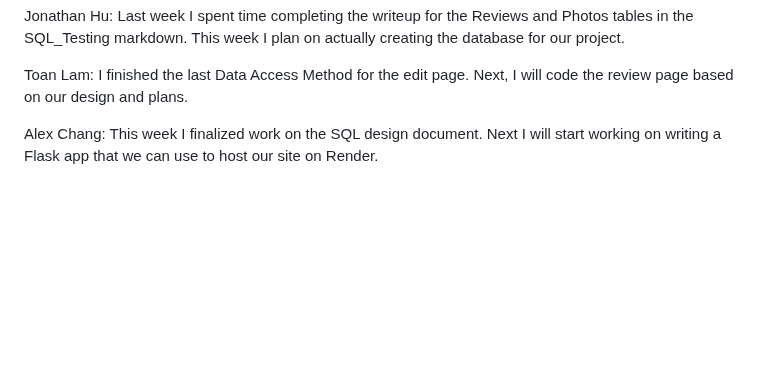
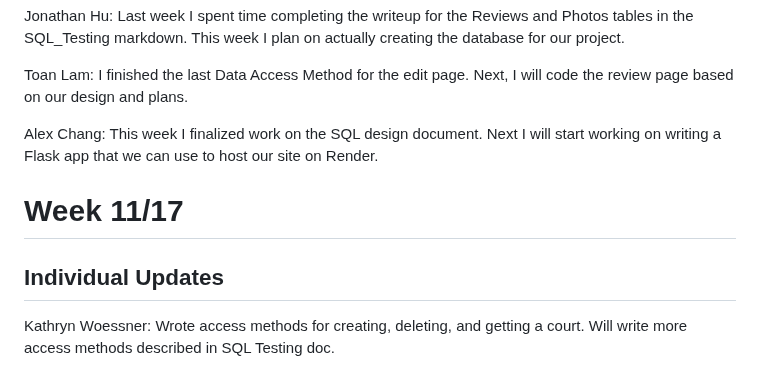
Before and after one commit to KatieWoe/bbcourts, a Markdown page: WEEKLY_STATUS.md, the part around the change. GitHub-like rendering; blank space fills up the shorter version.

Commit message:
status update

```diff
--- a/WEEKLY_STATUS.md
+++ b/WEEKLY_STATUS.md
@@ -80,3 +80,9 @@ Jonathan Hu: Last week I spent time completing the writeup for the Reviews and P
 Toan Lam: I finished the last Data Access Method for the edit page. Next, I will code the review page based on our design and plans.
 
 Alex Chang: This week I finalized work on the SQL design document. Next I will start working on writing a Flask app that we can use to host our site on Render.
+
+# Week 11/17
+
+## Individual Updates
+
+Kathryn Woessner: Wrote access methods for creating, deleting, and getting a court. Will write more access methods described in SQL Testing doc.
```
